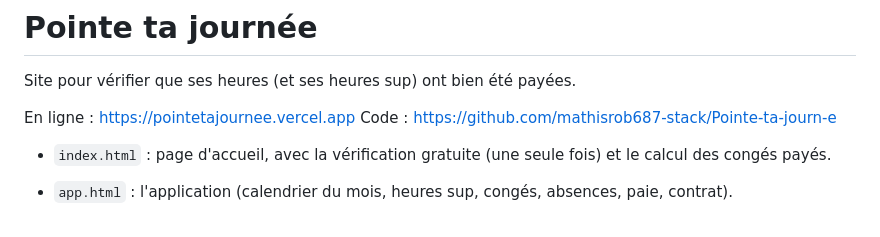
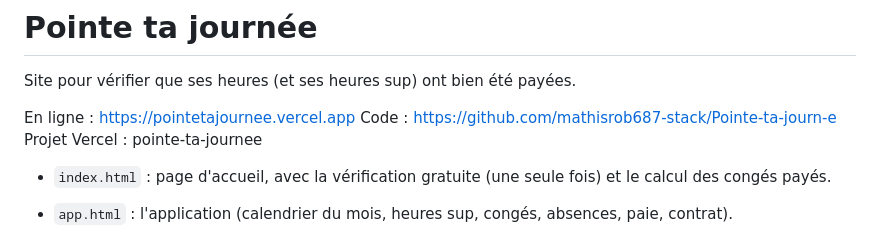
Before and after one commit to mathisrob687-stack/Pointe-ta-journ-e, a Markdown page: README.md, the part around the change. Rendered like a GitHub page.

Commit message:
README : nom du projet Vercel
Co-Authored-By: Claude Opus 5.5 (1M context) <noreply@anthropic.com>
Claude-Session: https://claude.ai/code/session_019voRsG4r1Y4nkakeUAaRdW

```diff
--- a/README.md
+++ b/README.md
@@ -4,6 +4,7 @@ Site pour vérifier que ses heures (et ses heures sup) ont bien été payées.
 
 En ligne : https://pointetajournee.vercel.app
 Code : https://github.com/mathisrob687-stack/Pointe-ta-journ-e
+Projet Vercel : pointe-ta-journee
 
 - `index.html` : page d'accueil, avec la vérification gratuite (une seule fois) et le calcul des congés payés.
 - `app.html` : l'application (calendrier du mois, heures sup, congés, absences, paie, contrat).
```
